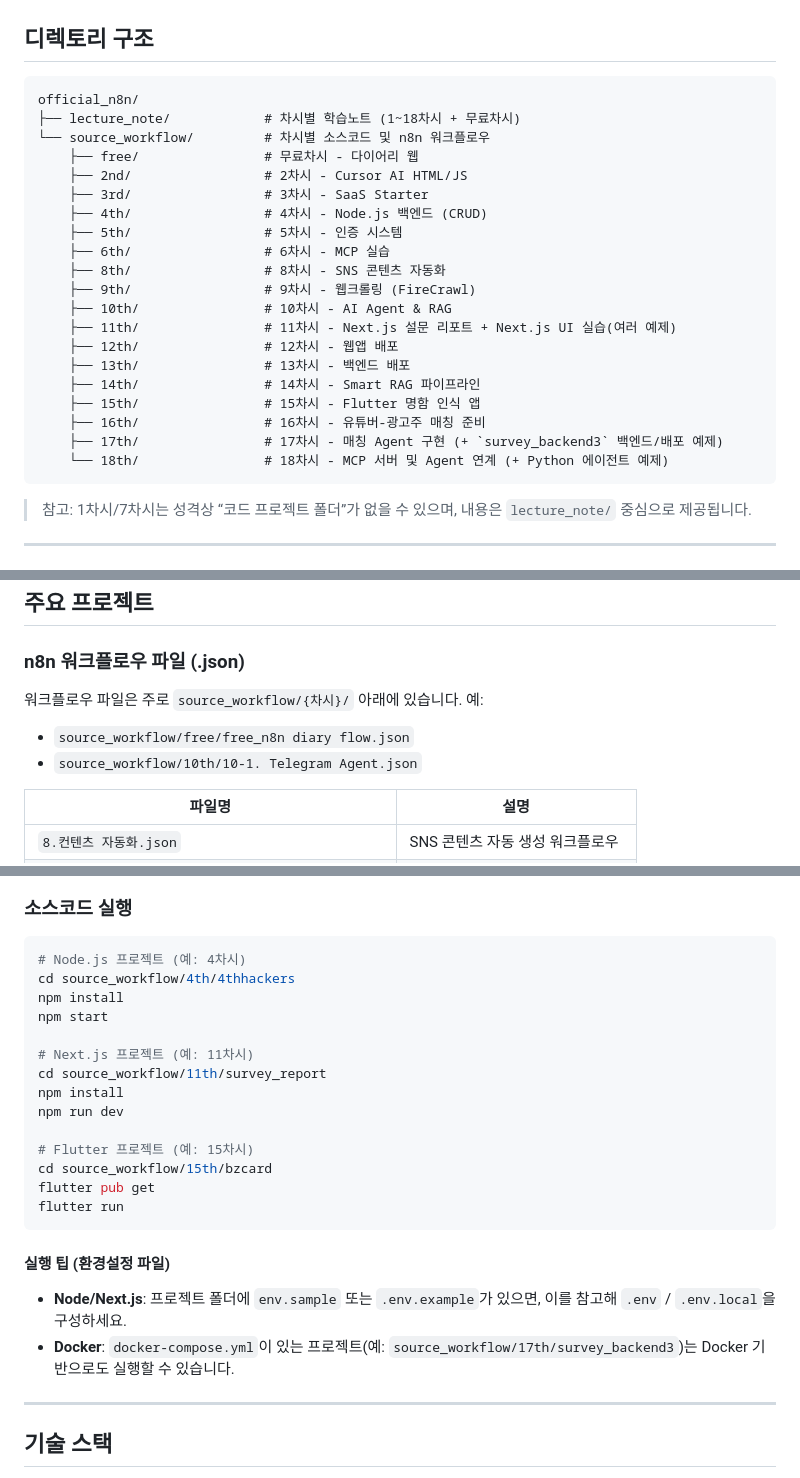
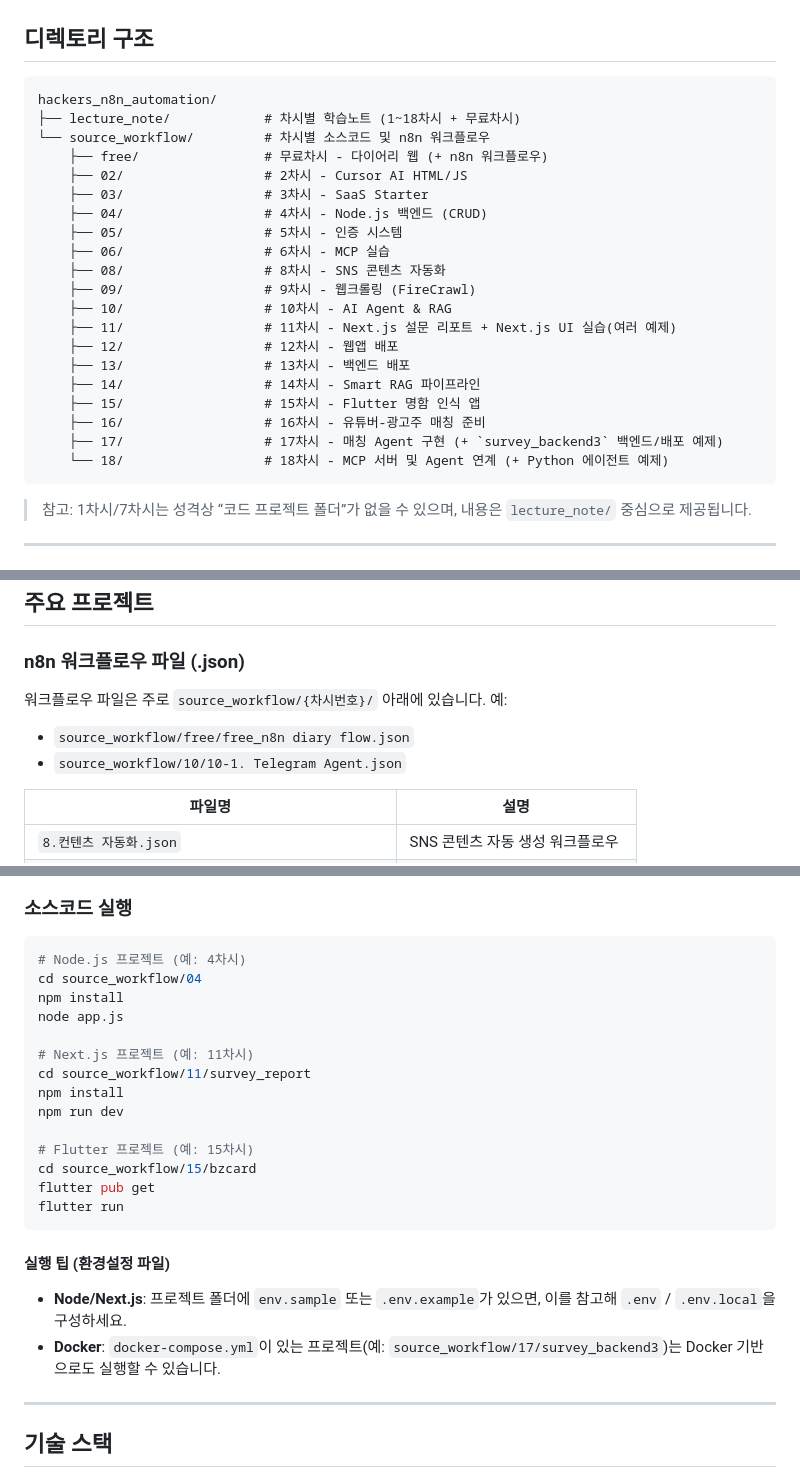
Before and after one commit to elanvitalkorea/hackers_n8n_automation, a Markdown page: README.md, 3 parts joined by grey strips. GitHub-like rendering.

Commit message:
readme 파일 디텍로티 설명 업데이트

````diff
--- a/README.md
+++ b/README.md
@@ -32,26 +32,26 @@
 ## 디렉토리 구조
 
 ```
-official_n8n/
+hackers_n8n_automation/
 ├── lecture_note/            # 차시별 학습노트 (1~18차시 + 무료차시)
 └── source_workflow/         # 차시별 소스코드 및 n8n 워크플로우
-    ├── free/                # 무료차시 - 다이어리 웹
-    ├── 2nd/                 # 2차시 - Cursor AI HTML/JS
-    ├── 3rd/                 # 3차시 - SaaS Starter
-    ├── 4th/                 # 4차시 - Node.js 백엔드 (CRUD)
-    ├── 5th/                 # 5차시 - 인증 시스템
-    ├── 6th/                 # 6차시 - MCP 실습
-    ├── 8th/                 # 8차시 - SNS 콘텐츠 자동화
-    ├── 9th/                 # 9차시 - 웹크롤링 (FireCrawl)
-    ├── 10th/                # 10차시 - AI Agent & RAG
-    ├── 11th/                # 11차시 - Next.js 설문 리포트 + Next.js UI 실습(여러 예제)
-    ├── 12th/                # 12차시 - 웹앱 배포
-    ├── 13th/                # 13차시 - 백엔드 배포
-    ├── 14th/                # 14차시 - Smart RAG 파이프라인
-    ├── 15th/                # 15차시 - Flutter 명함 인식 앱
-    ├── 16th/                # 16차시 - 유튜버-광고주 매칭 준비
-    ├── 17th/                # 17차시 - 매칭 Agent 구현 (+ `survey_backend3` 백엔드/배포 예제)
-    └── 18th/                # 18차시 - MCP 서버 및 Agent 연계 (+ Python 에이전트 예제)
+    ├── free/                # 무료차시 - 다이어리 웹 (+ n8n 워크플로우)
+    ├── 02/                  # 2차시 - Cursor AI HTML/JS
+    ├── 03/                  # 3차시 - SaaS Starter
+    ├── 04/                  # 4차시 - Node.js 백엔드 (CRUD)
+    ├── 05/                  # 5차시 - 인증 시스템
+    ├── 06/                  # 6차시 - MCP 실습
+    ├── 08/                  # 8차시 - SNS 콘텐츠 자동화
+    ├── 09/                  # 9차시 - 웹크롤링 (FireCrawl)
+    ├── 10/                  # 10차시 - AI Agent & RAG
+    ├── 11/                  # 11차시 - Next.js 설문 리포트 + Next.js UI 실습(여러 예제)
+    ├── 12/                  # 12차시 - 웹앱 배포
+    ├── 13/                  # 13차시 - 백엔드 배포
+    ├── 14/                  # 14차시 - Smart RAG 파이프라인
+    ├── 15/                  # 15차시 - Flutter 명함 인식 앱
+    ├── 16/                  # 16차시 - 유튜버-광고주 매칭 준비
+    ├── 17/                  # 17차시 - 매칭 Agent 구현 (+ `survey_backend3` 백엔드/배포 예제)
+    └── 18/                  # 18차시 - MCP 서버 및 Agent 연계 (+ Python 에이전트 예제)
 ```
 
 > 참고: 1차시/7차시는 성격상 “코드 프로젝트 폴더”가 없을 수 있으며, 내용은 `lecture_note/` 중심으로 제공됩니다.
@@ -104,9 +104,9 @@ official_n8n/
 
 ### n8n 워크플로우 파일 (.json)
 
-워크플로우 파일은 주로 `source_workflow/{차시}/` 아래에 있습니다. 예:
+워크플로우 파일은 주로 `source_workflow/{차시번호}/` 아래에 있습니다. 예:
 - `source_workflow/free/free_n8n diary flow.json`
-- `source_workflow/10th/10-1. Telegram Agent.json`
+- `source_workflow/10/10-1. Telegram Agent.json`
 
 | 파일명 | 설명 |
 |--------|------|
@@ -171,17 +171,17 @@ cat lecture_note/1차시\ 학습노트.md
 
 ```bash
 # Node.js 프로젝트 (예: 4차시)
-cd source_workflow/4th/4thhackers
+cd source_workflow/04
 npm install
-npm start
+node app.js
 
 # Next.js 프로젝트 (예: 11차시)
-cd source_workflow/11th/survey_report
+cd source_workflow/11/survey_report
 npm install
 npm run dev
 
 # Flutter 프로젝트 (예: 15차시)
-cd source_workflow/15th/bzcard
+cd source_workflow/15/bzcard
 flutter pub get
 flutter run
 ```
@@ -189,7 +189,7 @@ flutter run
 #### 실행 팁 (환경설정 파일)
 
 - **Node/Next.js**: 프로젝트 폴더에 `env.sample` 또는 `.env.example`가 있으면, 이를 참고해 `.env` / `.env.local`을 구성하세요.
-- **Docker**: `docker-compose.yml`이 있는 프로젝트(예: `source_workflow/17th/survey_backend3`)는 Docker 기반으로도 실행할 수 있습니다.
+- **Docker**: `docker-compose.yml`이 있는 프로젝트(예: `source_workflow/17/survey_backend3`)는 Docker 기반으로도 실행할 수 있습니다.
 
 ---
 
````
Also changed, not shown: other parts of README.md (+1 -1 lines).
